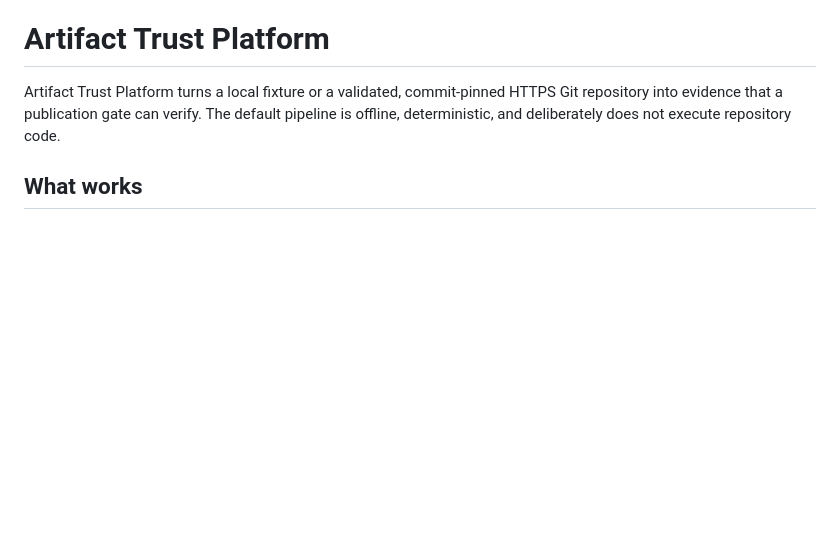
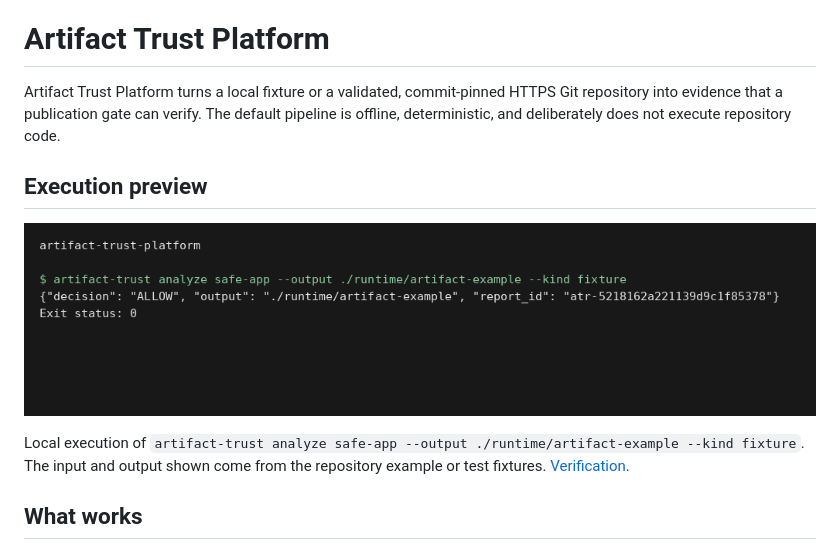
Before and after one commit to Vincent-P-essy/artifact-trust-platform, a Markdown page: README.md, the part around the change. Rendered like a GitHub page; pictures changed too: docs/screenshots/execution.png (added); blank space fills up the shorter version.

Commit message:
docs: add real execution captures and test results

```diff
--- a/README.md
+++ b/README.md
@@ -3,6 +3,12 @@
 Artifact Trust Platform turns a local fixture or a validated, commit-pinned HTTPS Git
 repository into evidence that a publication gate can verify. The default pipeline is
 offline, deterministic, and deliberately does not execute repository code.
+
+## Execution preview
+
+![artifact-trust-platform execution](docs/screenshots/execution.png)
+
+Local execution of `artifact-trust analyze safe-app --output ./runtime/artifact-example --kind fixture`. The input and output shown come from the repository example or test fixtures. [Verification](docs/verification.md).
 
 ## What works
 
```
Also changed, not shown: docs/verification.md (added, +17 -0 lines), 2 other files.
